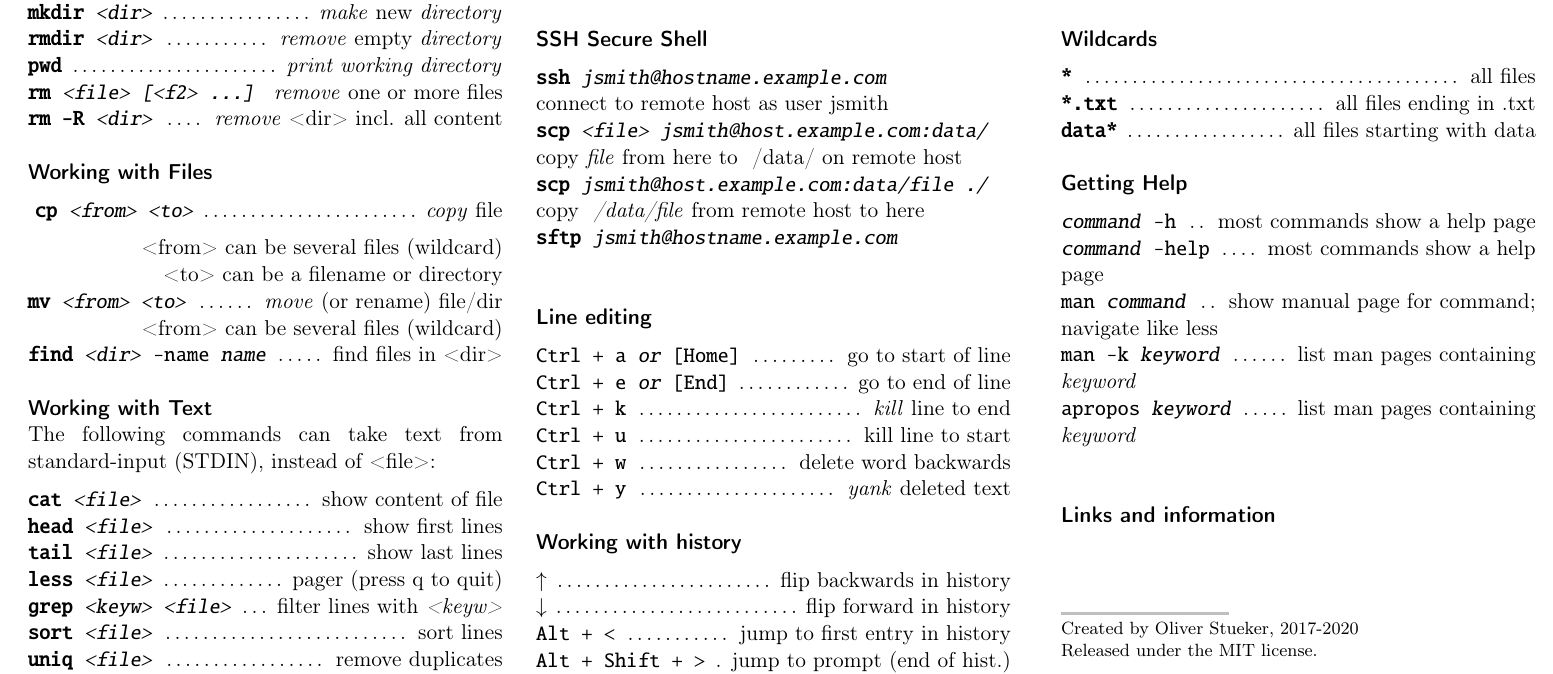
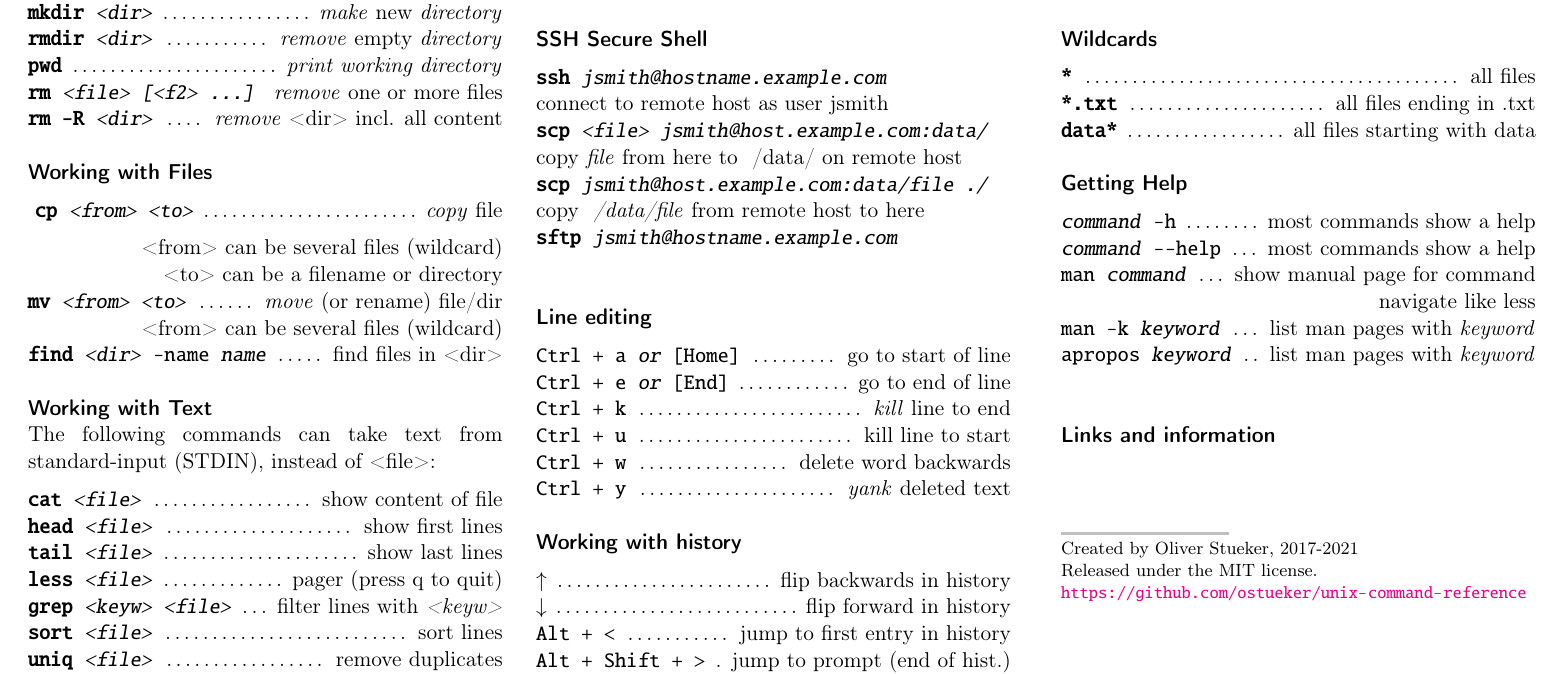
Before and after one commit to ostueker/unix-command-reference, a LaTeX document (unix-shell-cheatsheet.tex): part of the page, cut so that both start at the same text. Compiled offline with pdfLaTeX.

Commit message:
at link to GH repo & small tweaks

```diff
--- a/unix-shell-cheatsheet.tex
+++ b/unix-shell-cheatsheet.tex
@@ -213,11 +213,12 @@
 %----------------------------------------------------------------------------------------
 
 \sectiontitle{Getting Help}
-\command{\emph{command} -h}				{most commands show a help page}
-\command{\emph{command} --help}			{most commands show a help page}
-\command{man \emph{command}}			{show manual page for command; navigate like less}
-\command{man -k  \emph{keyword}}		{list man pages containing \emph{keyword}}
-\command{apropos \emph{keyword}}		{list man pages containing \emph{keyword}}
+\command{\emph{command} -h}				{most commands show a help}
+\command{\emph{command} -{}-help}	{most commands show a help}
+\command{man \emph{command}}			{show manual page for command\\
+												\null\hfill navigate like less}
+\command{man -k  \emph{keyword}}		{list man pages with \emph{keyword}}
+\command{apropos \emph{keyword}}		{list man pages with \emph{keyword}}
 
 \vspace{\baselineskip} % Whitespace before the next section
 
```
Also changed, not shown: unix-shell-cheatsheet.tex (5 more changed lines).
